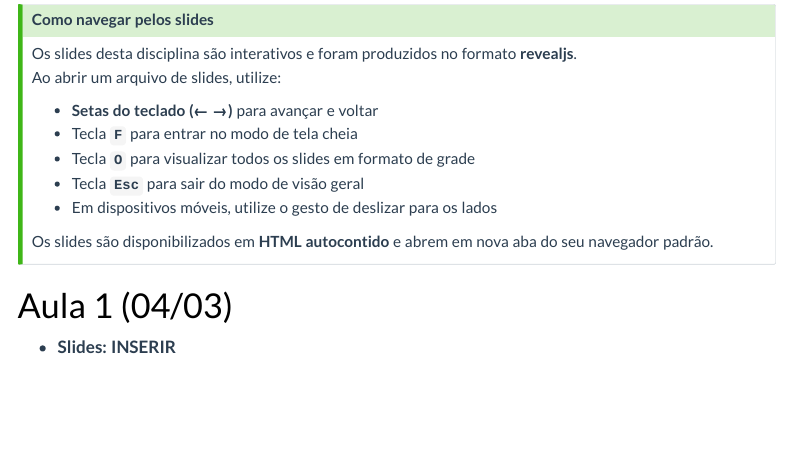
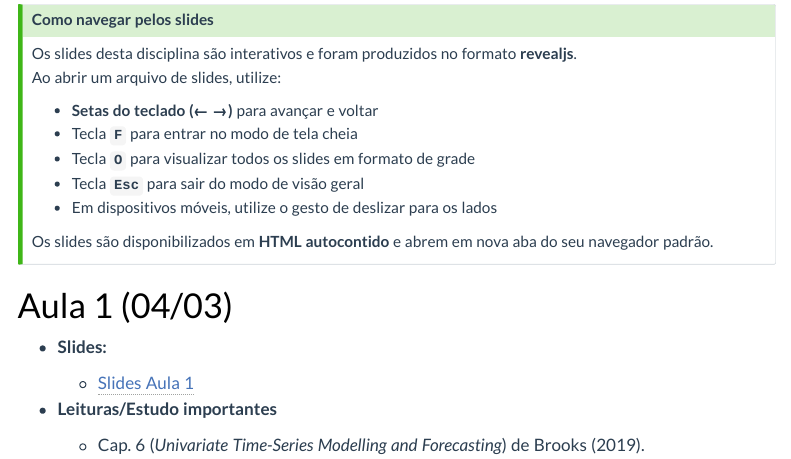
Before and after one commit to washingtonsilva/site_mpa_ecnt2, a Quarto document (cronograma.qmd): the page in a window 1100 px wide, from 140 px down. Rendered offline with R 4.5, knitr and Pandoc in place of Quarto, with nearby package versions; menus at the side of the page are left out.

Commit message:
Aula 1 inserida

```diff
--- a/cronograma.qmd
+++ b/cronograma.qmd
@@ -28,5 +28,10 @@ navegador padrão.
 
 # Aula 1 (04/03)
 
+- **Slides:**
 
-- **Slides: INSERIR**
+  - [Slides Aula 1](slides/01-slides.html){target="_blank"}
+
+- **Leituras/Estudo importantes**
+
+  - Cap. 6 (*Univariate Time-Series Modelling and Forecasting*) de Brooks (2019).
```
Also changed, not shown: programa.qmd (+0 -1 lines), docs/search.json, 3 other files.
